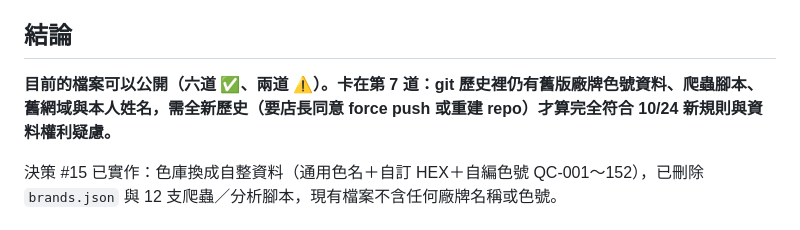
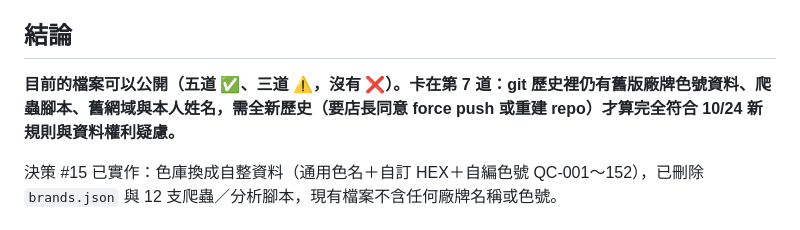
Before and after one commit to Larryveryhandsome/qicai-paint, a Markdown page: RELEASE_CHECK.md, the part around the change. Rendered like a GitHub page.

Commit message:
RELEASE_CHECK：結論的閘門數量更正
Co-Authored-By: Claude Opus 5.5 <noreply@anthropic.com>

```diff
--- a/RELEASE_CHECK.md
+++ b/RELEASE_CHECK.md
@@ -4,7 +4,7 @@
 
 ## 結論
 
-**目前的檔案可以公開（六道 ✅、兩道 ⚠️）。卡在第 7 道：git 歷史裡仍有舊版廠牌色號資料、爬蟲腳本、舊網域與本人姓名，需全新歷史（要店長同意 force push 或重建 repo）才算完全符合 10/24 新規則與資料權利疑慮。**
+**目前的檔案可以公開（五道 ✅、三道 ⚠️，沒有 ❌）。卡在第 7 道：git 歷史裡仍有舊版廠牌色號資料、爬蟲腳本、舊網域與本人姓名，需全新歷史（要店長同意 force push 或重建 repo）才算完全符合 10/24 新規則與資料權利疑慮。**
 
 決策 #15 已實作：色庫換成自整資料（通用色名＋自訂 HEX＋自編色號 QC-001～152），已刪除 `brands.json` 與 12 支爬蟲／分析腳本，現有檔案不含任何廠牌名稱或色號。
 
```
